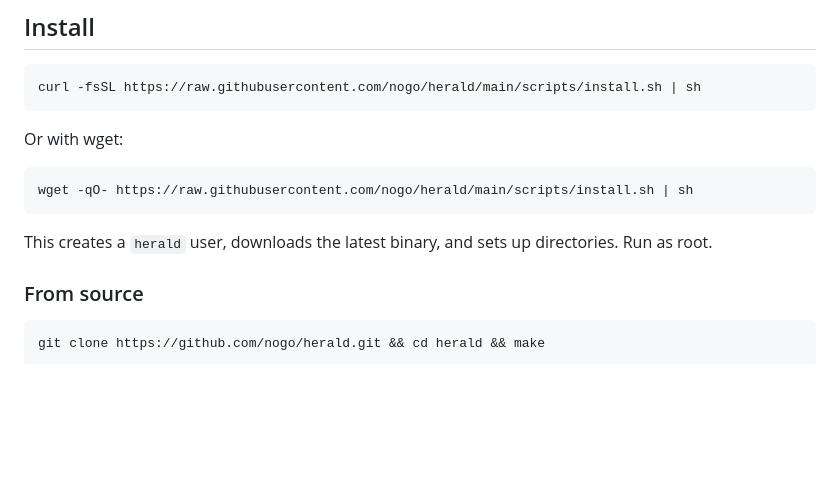
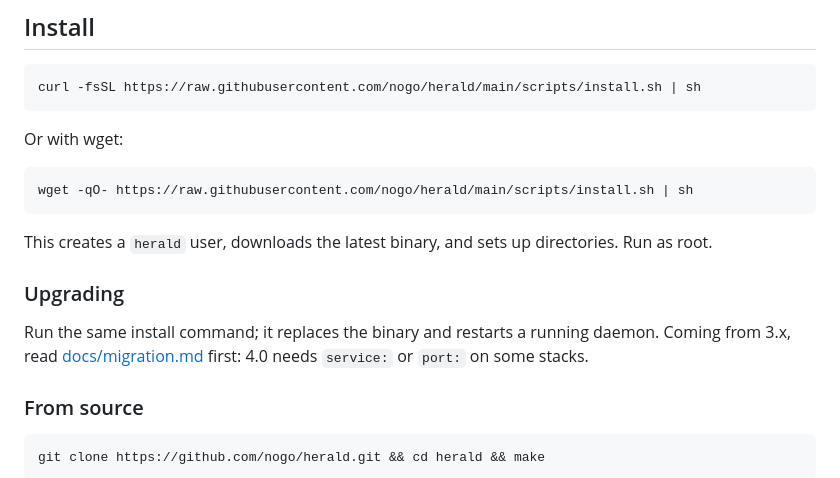
Before and after one commit to nogo/herald, a Markdown page: README.md, the part around the change. Rendered like a GitHub page; blank space fills up the shorter version.

Commit message:
docs: add the 3.x to 4.0 migration guide

````diff
--- a/README.md
+++ b/README.md
@@ -19,6 +19,10 @@ wget -qO- https://raw.githubusercontent.com/nogo/herald/main/scripts/install.sh
 ```
 
 This creates a `herald` user, downloads the latest binary, and sets up directories. Run as root.
+
+### Upgrading
+
+Run the same install command; it replaces the binary and restarts a running daemon. Coming from 3.x, read [docs/migration.md](docs/migration.md) first: 4.0 needs `service:` or `port:` on some stacks.
 
 ### From source
 
````
Also changed, not shown: docs/migration.md (added, +49 -0 lines).
